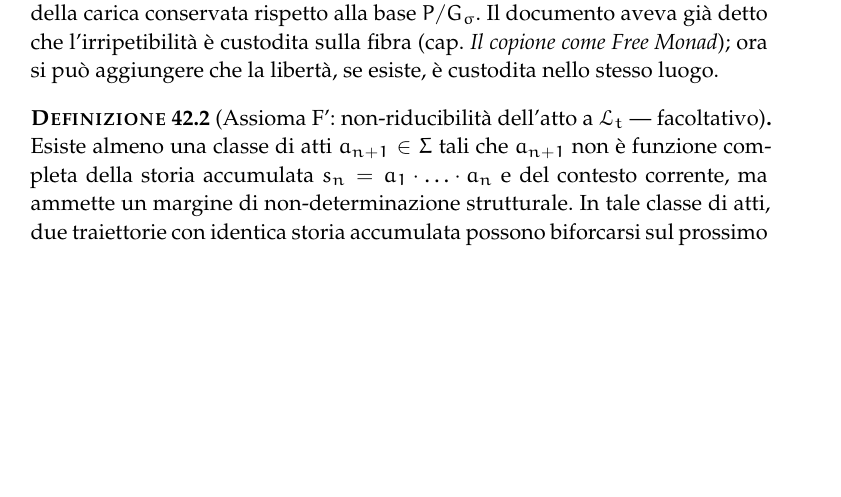
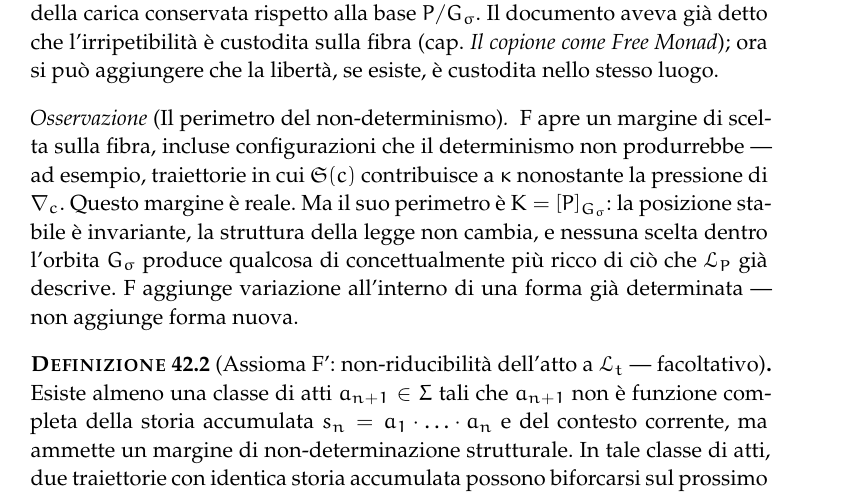
Before and after one commit to avit-io/bastasse-intendersi, a LaTeX thesis (main.tex): part of page 115 of 128 before the commit and part of page 115 of 129 after it, cut so that both start at the same text, the shorter picture padded with empty space. Compiled offline with pdfLaTeX.

Commit message:
improve noether results

```diff
--- a/main.tex
+++ b/main.tex
@@ -2096,6 +2096,10 @@ F non aggiunge entità nuove. Non modifica le definizioni di $\kappa$, $\Gs$, $\
 $F_c = (\Sogno_A(c), \Sogno_I(c), \Sogno_T(c))$ è l'archivio della persona specifica: l'irripetibilità di $c$ vive lì, non sulla base. F --- se adottato --- abita la fibra sopra $\Kappaa$: è lì che il margine di non-determinazione opera. Sono lo stesso posto. Se la libertà esiste sotto $\LP$, vive esattamente dove vive la singolarità di ciascuna persona. Irripetibilità e margine di arbitrio sono co-locati: non per coincidenza, ma perché entrambi sono il complemento della carica conservata rispetto alla base $P/\Gs$. Il documento aveva già detto che l'irripetibilità è custodita sulla fibra (cap.~\emph{Il copione come Free Monad}); ora si può aggiungere che la libertà, se esiste, è custodita nello stesso luogo.
 \end{oss}
 
+\begin{oss}[Il perimetro del non-determinismo]
+F apre un margine di scelta sulla fibra, incluse configurazioni che il determinismo non produrrebbe --- ad esempio, traiettorie in cui $\Sogno(c)$ contribuisce a $\kappa$ nonostante la pressione di $\nabla_c$. Questo margine è reale. Ma il suo perimetro è $\Kappaa = [P]_{\Gs}$: la posizione stabile è invariante, la struttura della legge non cambia, e nessuna scelta dentro l'orbita $\Gs$ produce qualcosa di concettualmente più ricco di ciò che $\LP$ già descrive. F aggiunge variazione all'interno di una forma già determinata --- non aggiunge forma nuova.
+\end{oss}
+
 \begin{defn}[Assioma F': non-riducibilità dell'atto a $\Lt$ --- facoltativo]
 Esiste almeno una classe di atti $a_{n+1} \in \Sigma$ tali che $a_{n+1}$ non è funzione completa della storia accumulata $s_n = a_1 \cdot \ldots \cdot a_n$ e del contesto corrente, ma ammette un margine di non-determinazione strutturale. In tale classe di atti, due traiettorie con identica storia accumulata possono biforcarsi sul prossimo atto. Il margine non-deterministico di F' abita l'estensione futura di $\Phii$: la scelta di $a_{n+1}$ non tocca $\Phii(\gamma)$ già accumulata --- essa è conservata per struttura --- ma la sua continuazione in avanti.
 \end{defn}
```
